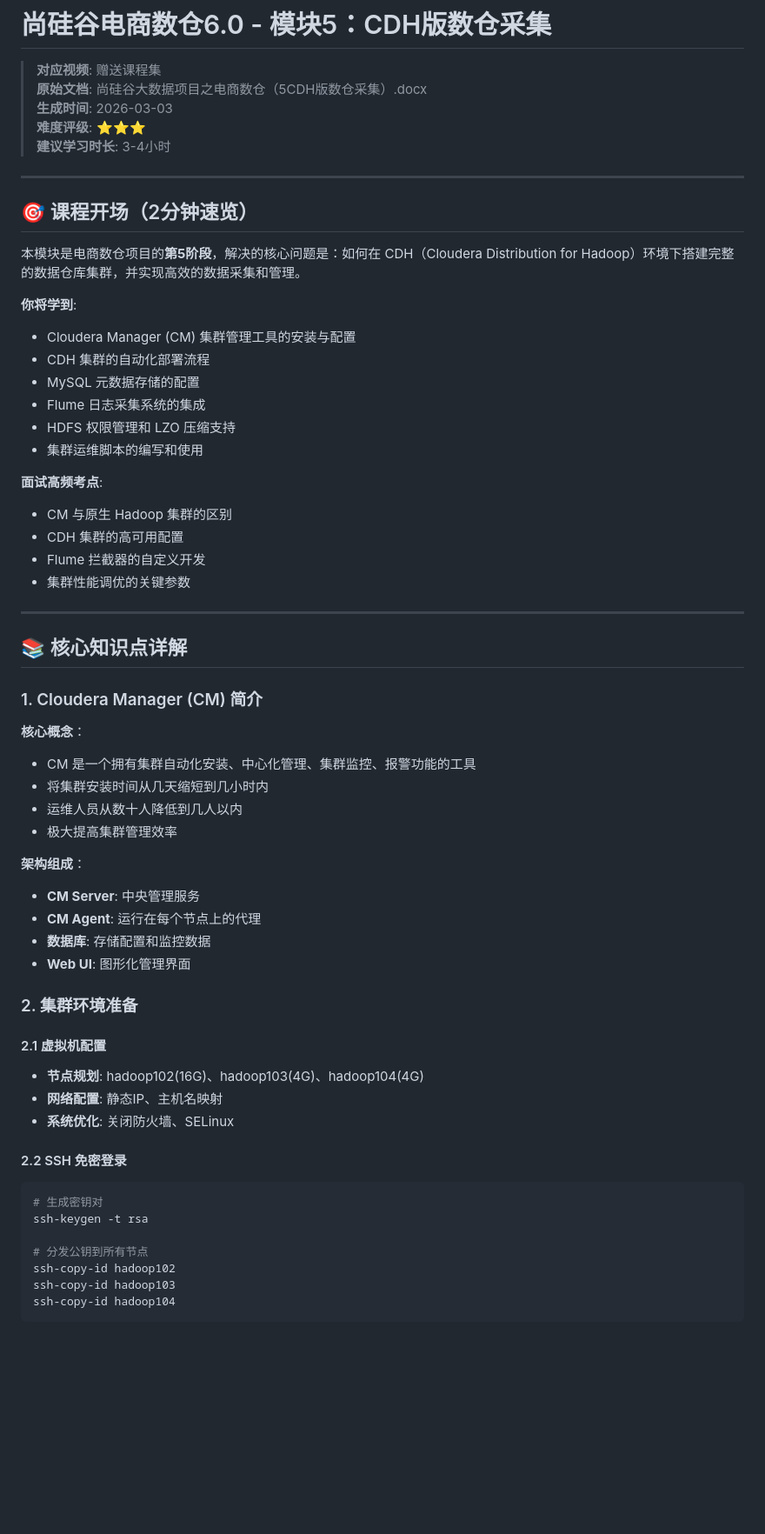
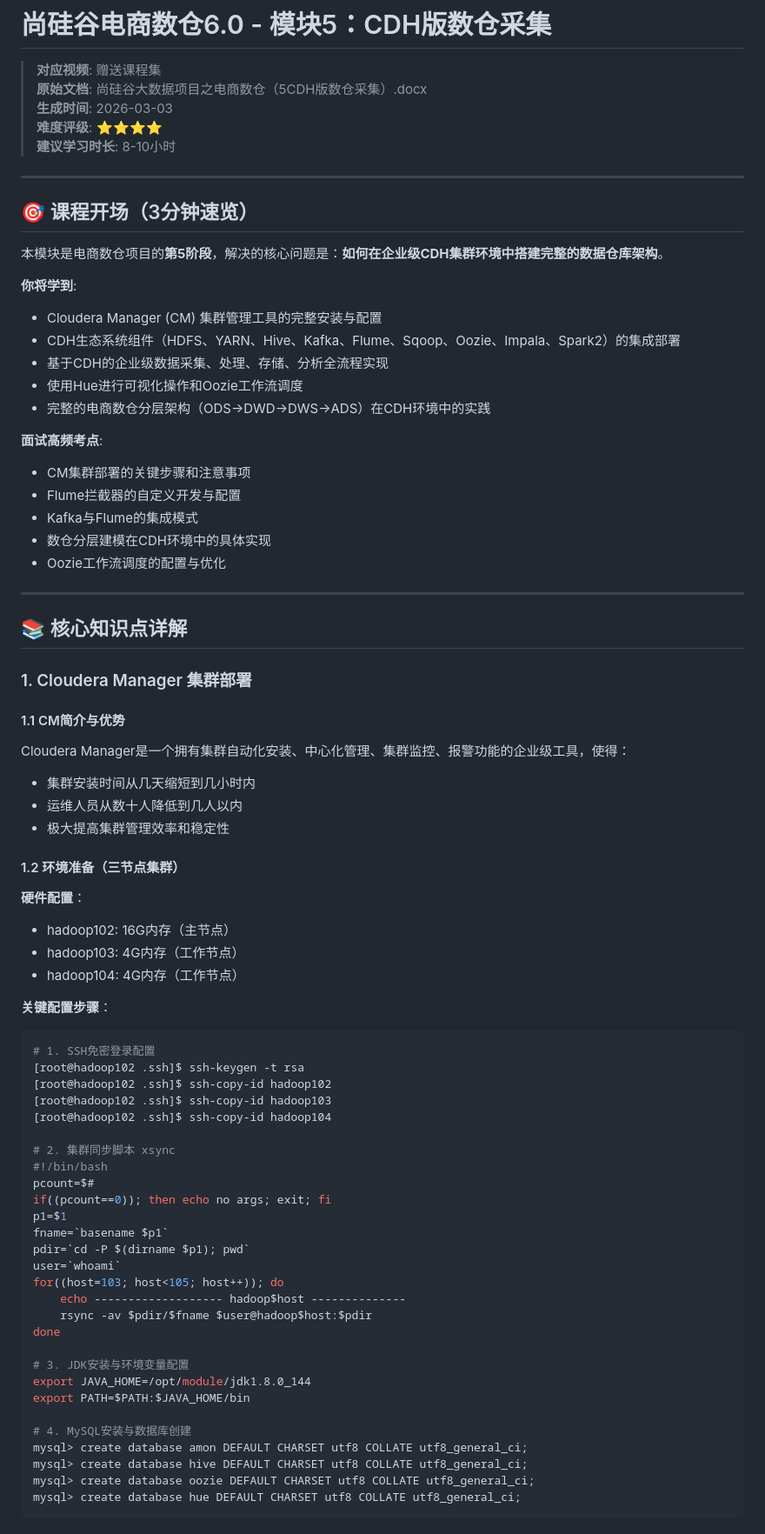
Before and after one commit to VitoHawk35/Openclaw_learning, a Markdown page: learning_materials/processed_lessons/doc5_CDH版数仓采集_complete.md, the part around one of its changes. Shown at 87% size. GitHub-like rendering; blank space fills up the shorter version.

````diff
--- a/learning_materials/processed_lessons/doc5_CDH版数仓采集_complete.md
+++ b/learning_materials/processed_lessons/doc5_CDH版数仓采集_complete.md
@@ -3,62 +3,76 @@
 > **对应视频**: 赠送课程集
 > **原始文档**: 尚硅谷大数据项目之电商数仓（5CDH版数仓采集）.docx
 > **生成时间**: 2026-03-03
-> **难度评级**: ⭐⭐⭐
-> **建议学习时长**: 3-4小时
+> **难度评级**: ⭐⭐⭐⭐
+> **建议学习时长**: 8-10小时
 
 ---
 
-## 🎯 课程开场（2分钟速览）
+## 🎯 课程开场（3分钟速览）
 
-本模块是电商数仓项目的**第5阶段**，解决的核心问题是：如何在 CDH（Cloudera Distribution for Hadoop）环境下搭建完整的数据仓库集群，并实现高效的数据采集和管理。
+本模块是电商数仓项目的**第5阶段**，解决的核心问题是：**如何在企业级CDH集群环境中搭建完整的数据仓库架构**。
 
 **你将学到**:
-- Cloudera Manager (CM) 集群管理工具的安装与配置
-- CDH 集群的自动化部署流程
-- MySQL 元数据存储的配置
-- Flume 日志采集系统的集成
-- HDFS 权限管理和 LZO 压缩支持
-- 集群运维脚本的编写和使用
+- Cloudera Manager (CM) 集群管理工具的完整安装与配置
+- CDH生态系统组件（HDFS、YARN、Hive、Kafka、Flume、Sqoop、Oozie、Impala、Spark2）的集成部署
+- 基于CDH的企业级数据采集、处理、存储、分析全流程实现
+- 使用Hue进行可视化操作和Oozie工作流调度
+- 完整的电商数仓分层架构（ODS→DWD→DWS→ADS）在CDH环境中的实践
 
 **面试高频考点**:
-- CM 与原生 Hadoop 集群的区别
-- CDH 集群的高可用配置
-- Flume 拦截器的自定义开发
-- 集群性能调优的关键参数
+- CM集群部署的关键步骤和注意事项
+- Flume拦截器的自定义开发与配置
+- Kafka与Flume的集成模式
+- 数仓分层建模在CDH环境中的具体实现
+- Oozie工作流调度的配置与优化
 
 ---
 
 ## 📚 核心知识点详解
 
-### 1. Cloudera Manager (CM) 简介
+### 1. Cloudera Manager 集群部署
 
-**核心概念**：
-- CM 是一个拥有集群自动化安装、中心化管理、集群监控、报警功能的工具
-- 将集群安装时间从几天缩短到几小时内
+#### 1.1 CM简介与优势
+Cloudera Manager是一个拥有集群自动化安装、中心化管理、集群监控、报警功能的企业级工具，使得：
+- 集群安装时间从几天缩短到几小时内
 - 运维人员从数十人降低到几人以内
-- 极大提高集群管理效率
+- 极大提高集群管理效率和稳定性
 
-**架构组成**：
-- **CM Server**: 中央管理服务
-- **CM Agent**: 运行在每个节点上的代理
-- **数据库**: 存储配置和监控数据
-- **Web UI**: 图形化管理界面
+#### 1.2 环境准备（三节点集群）
+**硬件配置**：
+- hadoop102: 16G内存（主节点）
+- hadoop103: 4G内存（工作节点）
+- hadoop104: 4G内存（工作节点）
 
-### 2. 集群环境准备
+**关键配置步骤**：
+```bash
+# 1. SSH免密登录配置
+[root@hadoop102 .ssh]$ ssh-keygen -t rsa
+[root@hadoop102 .ssh]$ ssh-copy-id hadoop102
+[root@hadoop102 .ssh]$ ssh-copy-id hadoop103
+[root@hadoop102 .ssh]$ ssh-copy-id hadoop104
 
-#### 2.1 虚拟机配置
-- **节点规划**: hadoop102(16G)、hadoop103(4G)、hadoop104(4G)
-- **网络配置**: 静态IP、主机名映射
-- **系统优化**: 关闭防火墙、SELinux
+# 2. 集群同步脚本 xsync
+#!/bin/bash
+pcount=$#
+if((pcount==0)); then echo no args; exit; fi
+p1=$1
+fname=`basename $p1`
+pdir=`cd -P $(dirname $p1); pwd`
+user=`whoami`
+for((host=103; host<105; host++)); do
+    echo ------------------- hadoop$host --------------
+    rsync -av $pdir/$fname $user@hadoop$host:$pdir
+done
 
-#### 2.2 SSH 免密登录
-```bash
-# 生成密钥对
-ssh-keygen -t rsa
+# 3. JDK安装与环境变量配置
+export JAVA_HOME=/opt/module/jdk1.8.0_144
+export PATH=$PATH:$JAVA_HOME/bin
 
-# 分发公钥到所有节点
-ssh-copy-id hadoop102
-ssh-copy-id hadoop103
-ssh-copy-id hadoop104
+# 4. MySQL安装与数据库创建
+mysql> create database amon DEFAULT CHARSET utf8 COLLATE utf8_general_ci;
+mysql> create database hive DEFAULT CHARSET utf8 COLLATE utf8_general_ci;
+mysql> create database oozie DEFAULT CHARSET utf8 COLLATE utf8_general_ci;
+mysql> create database hue DEFAULT CHARSET utf8 COLLATE utf8_general_ci;
 ```
 
````
Also changed, not shown: other parts of learning_materials/processed_lessons/doc5_CDH版数仓采集_complete.md (+152 -115 lines).
